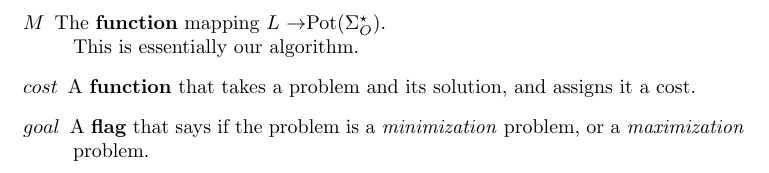
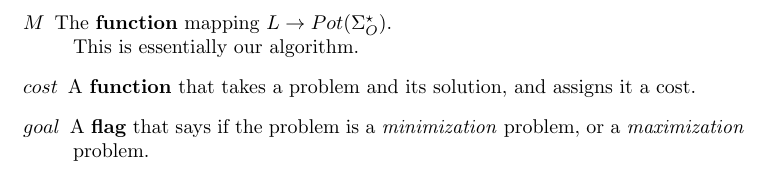
Before and after one commit to magnevan/algkons-glossary, a LaTeX document (Dictionary.tex): part of page 2 of 2, cut so that both start at the same text. Compiled offline with pdfLaTeX.

Commit message:
Extended math environment to enclose a rightarrow.
This broke the build, at least in my environment.

```diff
--- a/Dictionary.tex
+++ b/Dictionary.tex
@@ -63,7 +63,7 @@ An optimization problem is a 7-tuple $U = (\Sigma _I, \Sigma _O, L, L_I, M, cost
 																				TODO. What does this mean?
 \item[$L_I \subseteq L$]								The \textbf{language of the (actual) problem instances} \hfill \\
 																				TODO. What does this mean?
-\item[$M$] 															The \textbf{function} mapping $L$ \rightarrow $Pot(\Sigma_{O}^\star)$. \hfill \\
+\item[$M$] 															The \textbf{function} mapping $L \rightarrow Pot(\Sigma_{O}^\star)$. \hfill \\
 																				This is essentially our algorithm.
 \item[$cost$]														A \textbf{function} that takes a problem and its solution, and assigns it a cost.
 \item[$goal$]														A \textbf{flag} that says if the problem is a \emph{minimization} problem, or a \emph{maximization} problem.
```
